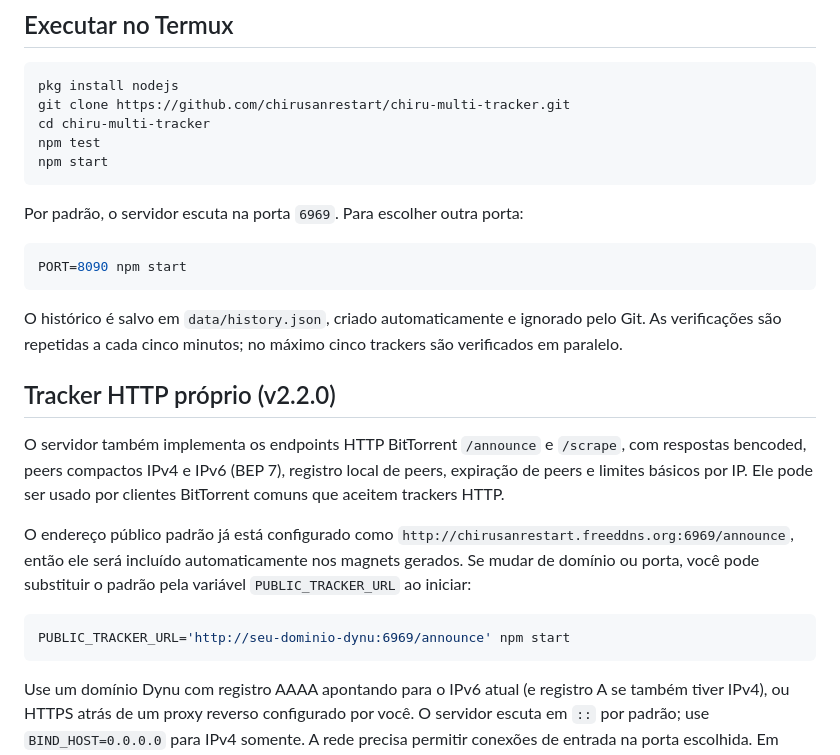
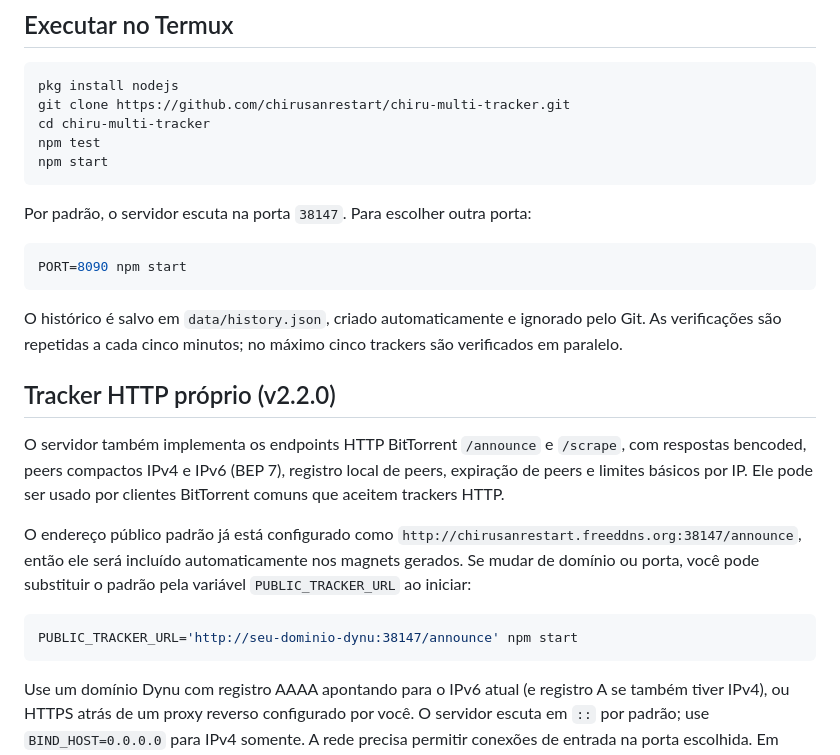
Before and after one commit to chirusanrestart/chiru-multi-tracker, a Markdown page: README.md, the part around the change. Drawn GitHub-style.

Commit message:
Update MultiTracker documentation to port 38147

````diff
--- a/README.md
+++ b/README.md
@@ -17,7 +17,7 @@ npm test
 npm start
 ```
 
-Por padrão, o servidor escuta na porta `6969`. Para escolher outra porta:
+Por padrão, o servidor escuta na porta `38147`. Para escolher outra porta:
 
 ```sh
 PORT=8090 npm start
@@ -29,10 +29,10 @@ O histórico é salvo em `data/history.json`, criado automaticamente e ignorado
 
 O servidor também implementa os endpoints HTTP BitTorrent `/announce` e `/scrape`, com respostas bencoded, peers compactos IPv4 e IPv6 (BEP 7), registro local de peers, expiração de peers e limites básicos por IP. Ele pode ser usado por clientes BitTorrent comuns que aceitem trackers HTTP.
 
-O endereço público padrão já está configurado como `http://chirusanrestart.freeddns.org:6969/announce`, então ele será incluído automaticamente nos magnets gerados. Se mudar de domínio ou porta, você pode substituir o padrão pela variável `PUBLIC_TRACKER_URL` ao iniciar:
+O endereço público padrão já está configurado como `http://chirusanrestart.freeddns.org:38147/announce`, então ele será incluído automaticamente nos magnets gerados. Se mudar de domínio ou porta, você pode substituir o padrão pela variável `PUBLIC_TRACKER_URL` ao iniciar:
 
 ```sh
-PUBLIC_TRACKER_URL='http://seu-dominio-dynu:6969/announce' npm start
+PUBLIC_TRACKER_URL='http://seu-dominio-dynu:38147/announce' npm start
 ```
 
 Use um domínio Dynu com registro AAAA apontando para o IPv6 atual (e registro A se também tiver IPv4), ou HTTPS atrás de um proxy reverso configurado por você. O servidor escuta em `::` por padrão; use `BIND_HOST=0.0.0.0` para IPv4 somente. A rede precisa permitir conexões de entrada na porta escolhida. Em redes móveis, isso pode ser bloqueado mesmo quando o aparelho tem IPv6. Não exponha o endpoint publicamente sem entender que qualquer cliente poderá anunciar torrents nele.
````
